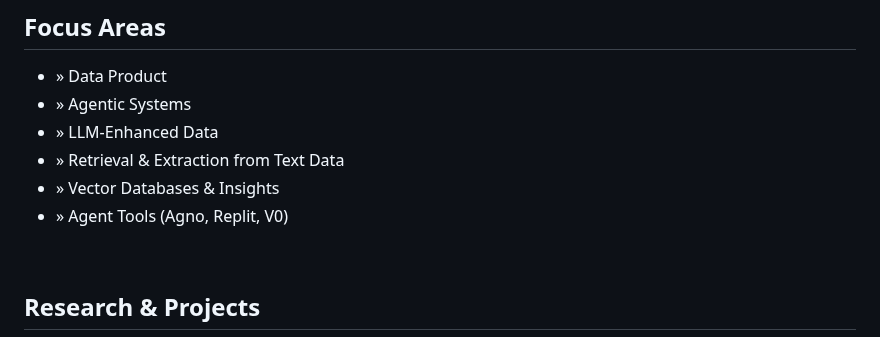
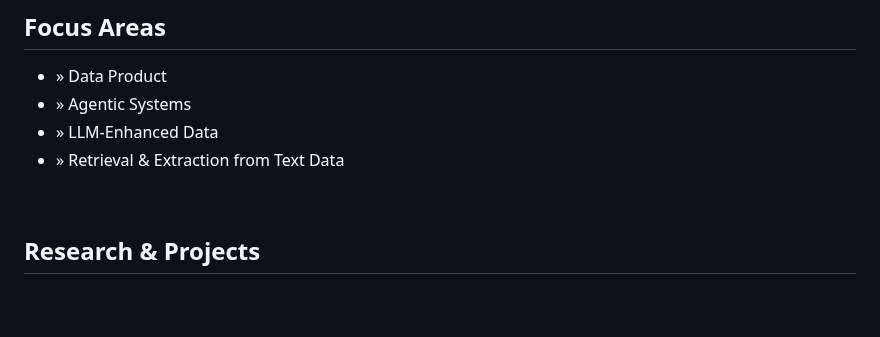
Before and after one commit to vfaraji89/vfaraji89, a Markdown page: README.md, the part around the change. Drawn GitHub-style; blank space fills up the shorter version.

```diff
--- a/README.md
+++ b/README.md
@@ -15,8 +15,6 @@ I build and transform raw data into products with an agentic-approach.
 - » Agentic Systems
 - » LLM-Enhanced Data
 - » Retrieval & Extraction from Text Data
-- » Vector Databases & Insights
-- » Agent Tools (Agno, Replit, V0)
 
 <br>
 
```
